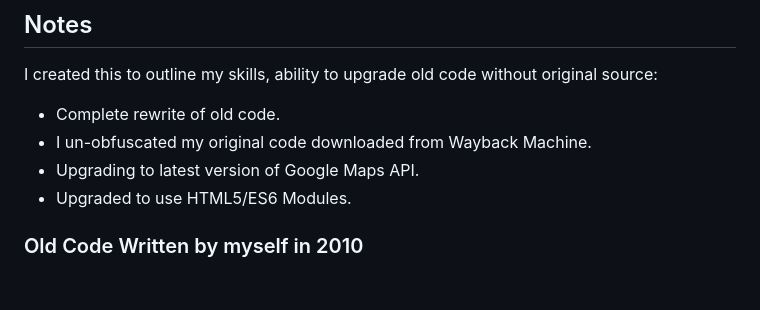
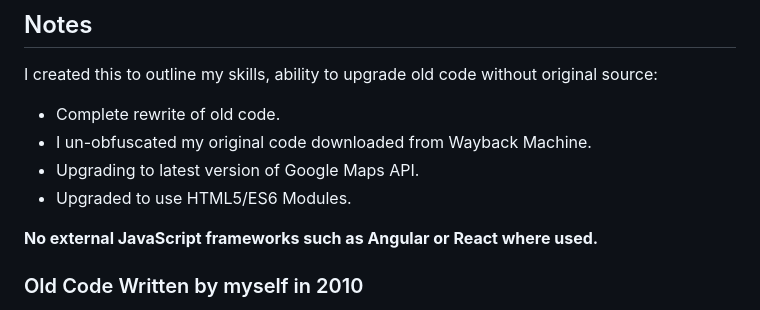
Before and after one commit to gilsonator/CrimeBusters, a Markdown page: README.md, the part around the change. GitHub-like rendering; blank space fills up the shorter version.

Commit message:
Added note to README

```diff
--- a/README.md
+++ b/README.md
@@ -16,6 +16,8 @@ I created this to outline my skills, ability to upgrade old code without origina
 * I un-obfuscated my original code downloaded from Wayback Machine.
 * Upgrading to latest version of Google Maps API.
 * Upgraded to use HTML5/ES6 Modules.
+
+**No external JavaScript frameworks such as Angular or React where used.**
 
 ### Old Code Written by myself in 2010
 I used multiple resources to find and download the HTML and related `.css`, `.js` as well as related images.
```
